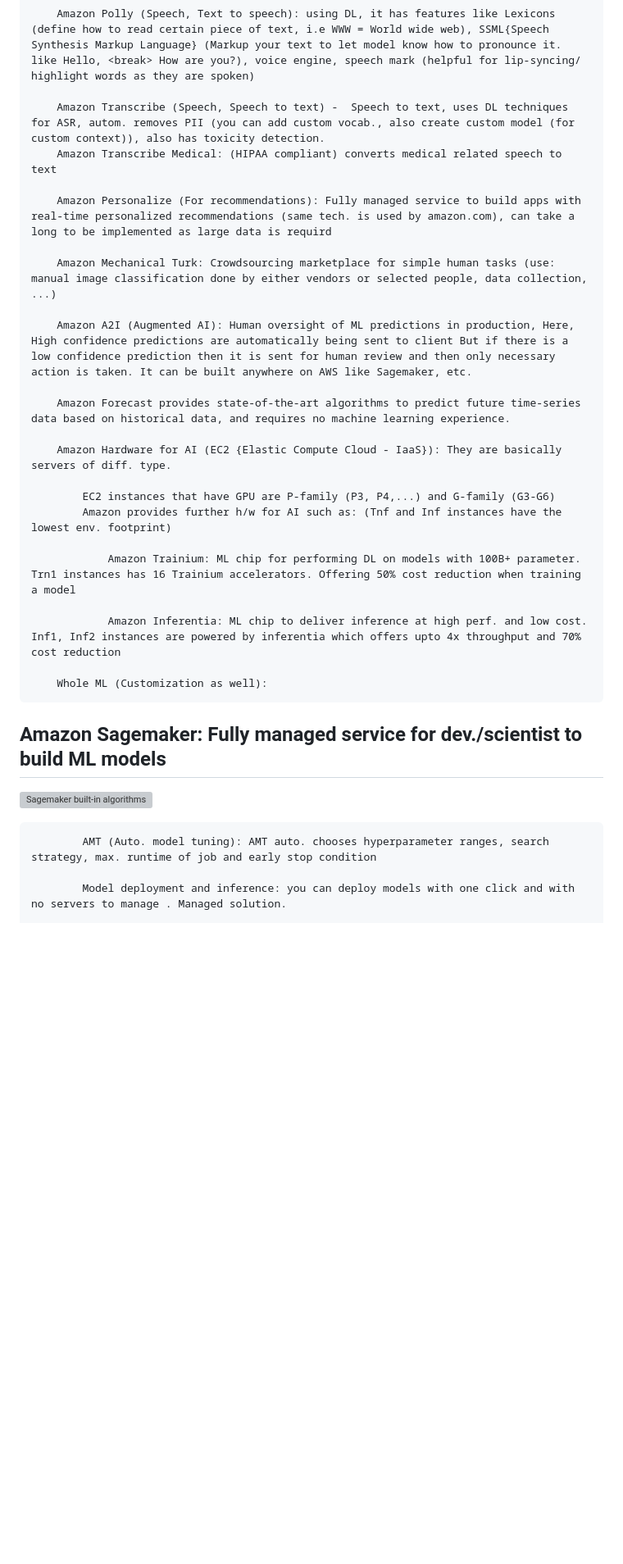
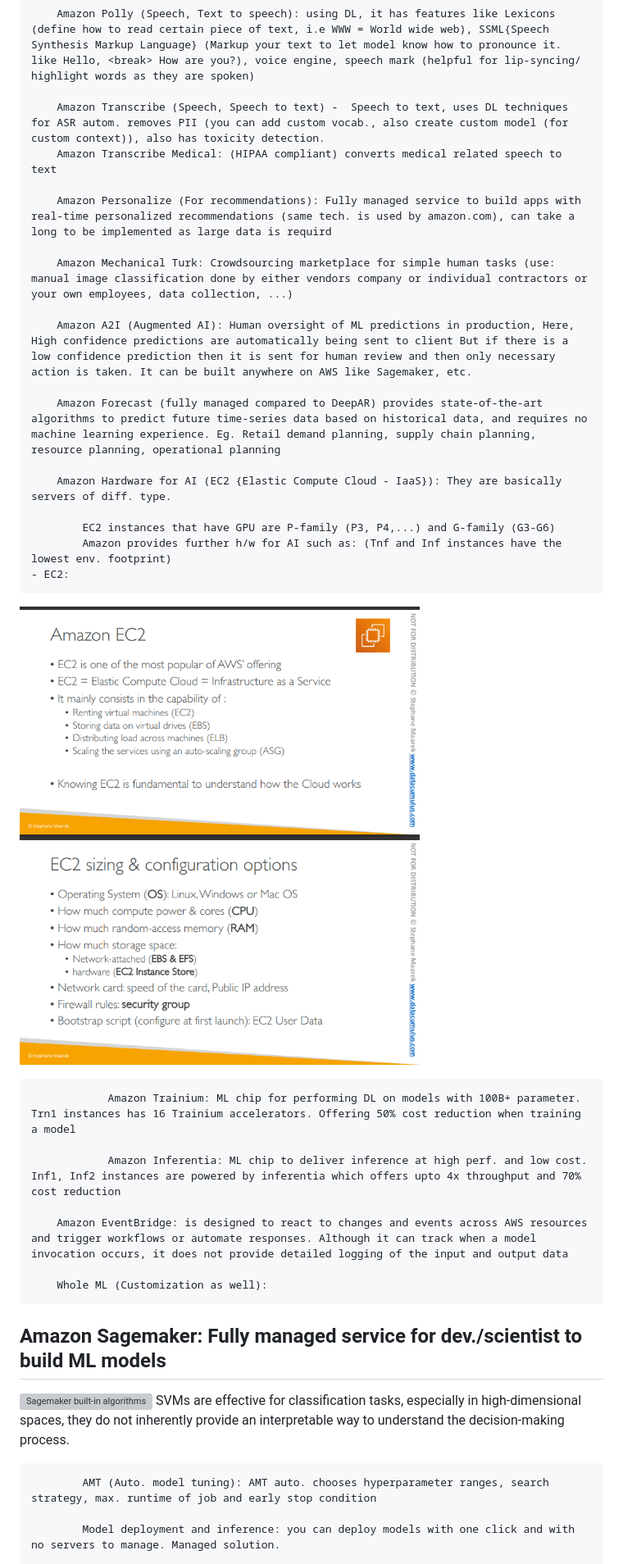
Before and after one commit to JayRabari17/AWS-Training, a Markdown page: Learnings.md, the part around the change printed below. Shown: that part at 82% size. GitHub-like rendering; pictures changed too: image-39.png (added); blank space fills up the shorter version; grey boxes are pictures that could not be loaded.

```diff
--- a/Learnings.md
+++ b/Learnings.md
@@ -298,34 +315,39 @@ Foundation Model:
 
         Amazon Polly (Speech, Text to speech): using DL, it has features like Lexicons (define how to read certain piece of text, i.e WWW = World wide web), SSML{Speech Synthesis Markup Language} (Markup your text to let model know how to pronounce it. like Hello, <break> How are you?), voice engine, speech mark (helpful for lip-syncing/ highlight words as they are spoken)
 
-        Amazon Transcribe (Speech, Speech to text) -  Speech to text, uses DL techniques for ASR, autom. removes PII (you can add custom vocab., also create custom model (for custom context)), also has toxicity detection.
+        Amazon Transcribe (Speech, Speech to text) -  Speech to text, uses DL techniques for ASR autom. removes PII (you can add custom vocab., also create custom model (for custom context)), also has toxicity detection.
         Amazon Transcribe Medical: (HIPAA compliant) converts medical related speech to text
 
         Amazon Personalize (For recommendations): Fully managed service to build apps with real-time personalized recommendations (same tech. is used by amazon.com), can take a long to be implemented as large data is requird
 
-        Amazon Mechanical Turk: Crowdsourcing marketplace for simple human tasks (use: manual image classification done by either vendors or selected people, data collection, ...)
+        Amazon Mechanical Turk: Crowdsourcing marketplace for simple human tasks (use: manual image classification done by either vendors company or individual contractors or your own employees, data collection, ...)
 
         Amazon A2I (Augmented AI): Human oversight of ML predictions in production, Here, High confidence predictions are automatically being sent to client But if there is a low confidence prediction then it is sent for human review and then only necessary action is taken. It can be built anywhere on AWS like Sagemaker, etc.
 
-        Amazon Forecast provides state-of-the-art algorithms to predict future time-series data based on historical data, and requires no machine learning experience.
+        Amazon Forecast (fully managed compared to DeepAR) provides state-of-the-art algorithms to predict future time-series data based on historical data, and requires no machine learning experience. Eg. Retail demand planning, supply chain planning, resource planning, operational planning
 
         Amazon Hardware for AI (EC2 {Elastic Compute Cloud - IaaS}): They are basically servers of diff. type.
 
             EC2 instances that have GPU are P-family (P3, P4,...) and G-family (G3-G6)
             Amazon provides further h/w for AI such as: (Tnf and Inf instances have the lowest env. footprint)
+    - EC2:
+![alt text](image-39.png)
 
                 Amazon Trainium: ML chip for performing DL on models with 100B+ parameter. Trn1 instances has 16 Trainium accelerators. Offering 50% cost reduction when training a model
 
                 Amazon Inferentia: ML chip to deliver inference at high perf. and low cost. Inf1, Inf2 instances are powered by inferentia which offers upto 4x throughput and 70% cost reduction
+
+        Amazon EventBridge: is designed to react to changes and events across AWS resources and trigger workflows or automate responses. Although it can track when a model invocation occurs, it does not provide detailed logging of the input and output data
 
         Whole ML (Customization as well):
 
 ## Amazon Sagemaker: Fully managed service for dev./scientist to build ML models
 
 ![Sagemaker built-in algorithms](image.png)
+SVMs are effective for classification tasks, especially in high-dimensional spaces, they do not inherently provide an interpretable way to understand the decision-making process.
 
             AMT (Auto. model tuning): AMT auto. chooses hyperparameter ranges, search strategy, max. runtime of job and early stop condition
 
-            Model deployment and inference: you can deploy models with one click and with no servers to manage . Managed solution.
+            Model deployment and inference: you can deploy models with one click and with no servers to manage. Managed solution.
 
                 Deployment types:
```
Also changed, not shown: other parts of Learnings.md (+53 -33 lines), image-37.png (added), image-38.png (added), image-40.png (added), image-41.png (added).
